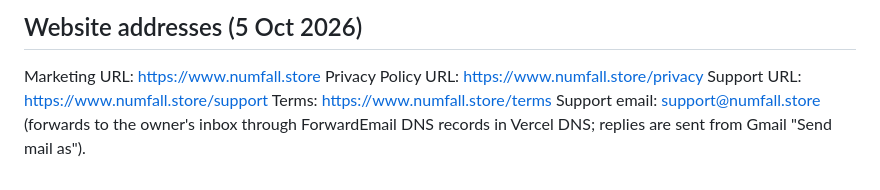
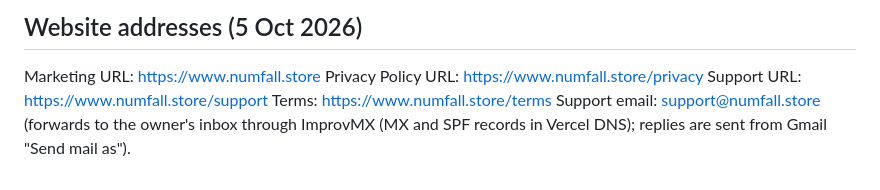
Before and after one commit to ramcc007/iphone-app, a Markdown page: docs/APP_STORE_COMPLIANCE.md, the part around the change. Drawn GitHub-style.

Commit message:
Docs: support email forwarding is through ImprovMX
Co-Authored-By: Claude Sonnet 5.5 <noreply@anthropic.com>
Claude-Session: https://claude.ai/code/session_01N7ABw8mDiXLYhugrPKMeaD

```diff
--- a/docs/APP_STORE_COMPLIANCE.md
+++ b/docs/APP_STORE_COMPLIANCE.md
@@ -98,4 +98,4 @@ Marketing URL: https://www.numfall.store
 Privacy Policy URL: https://www.numfall.store/privacy
 Support URL: https://www.numfall.store/support
 Terms: https://www.numfall.store/terms
-Support email: support@numfall.store (forwards to the owner's inbox through ForwardEmail DNS records in Vercel DNS; replies are sent from Gmail "Send mail as").
+Support email: support@numfall.store (forwards to the owner's inbox through ImprovMX (MX and SPF records in Vercel DNS); replies are sent from Gmail "Send mail as").
```
